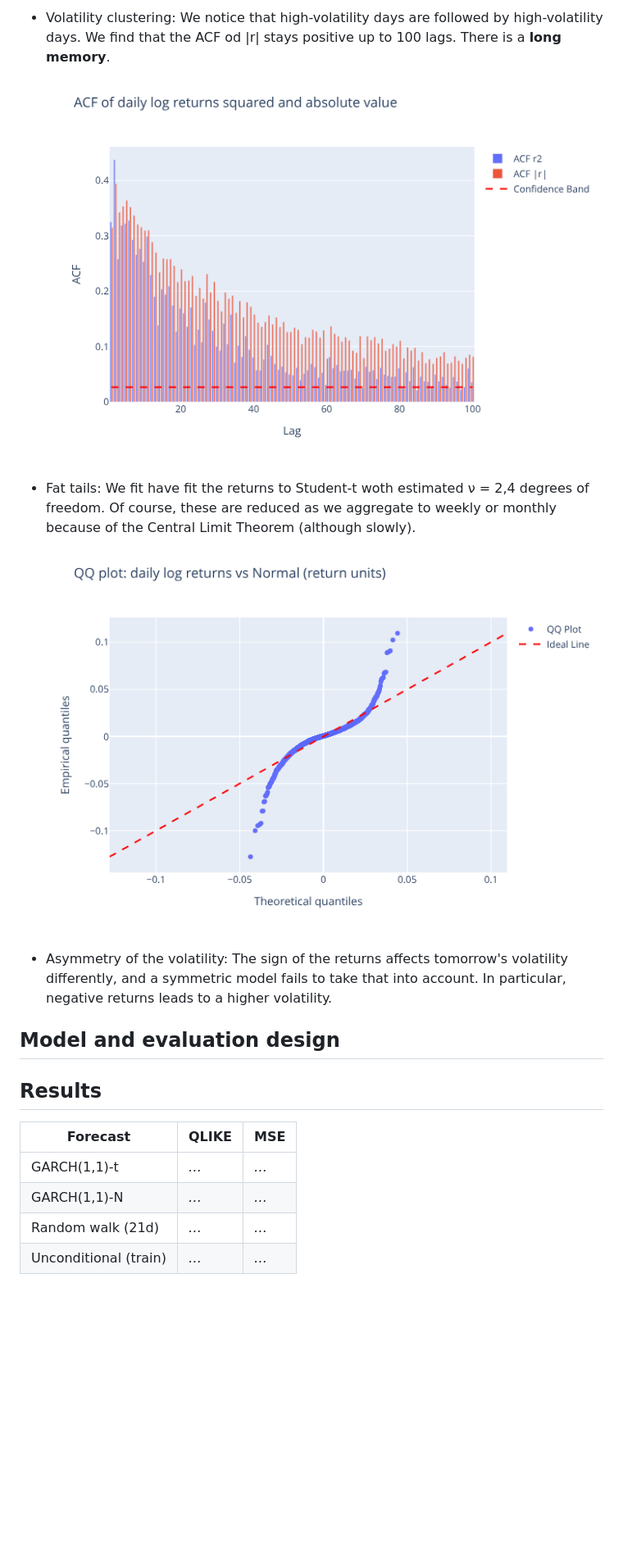
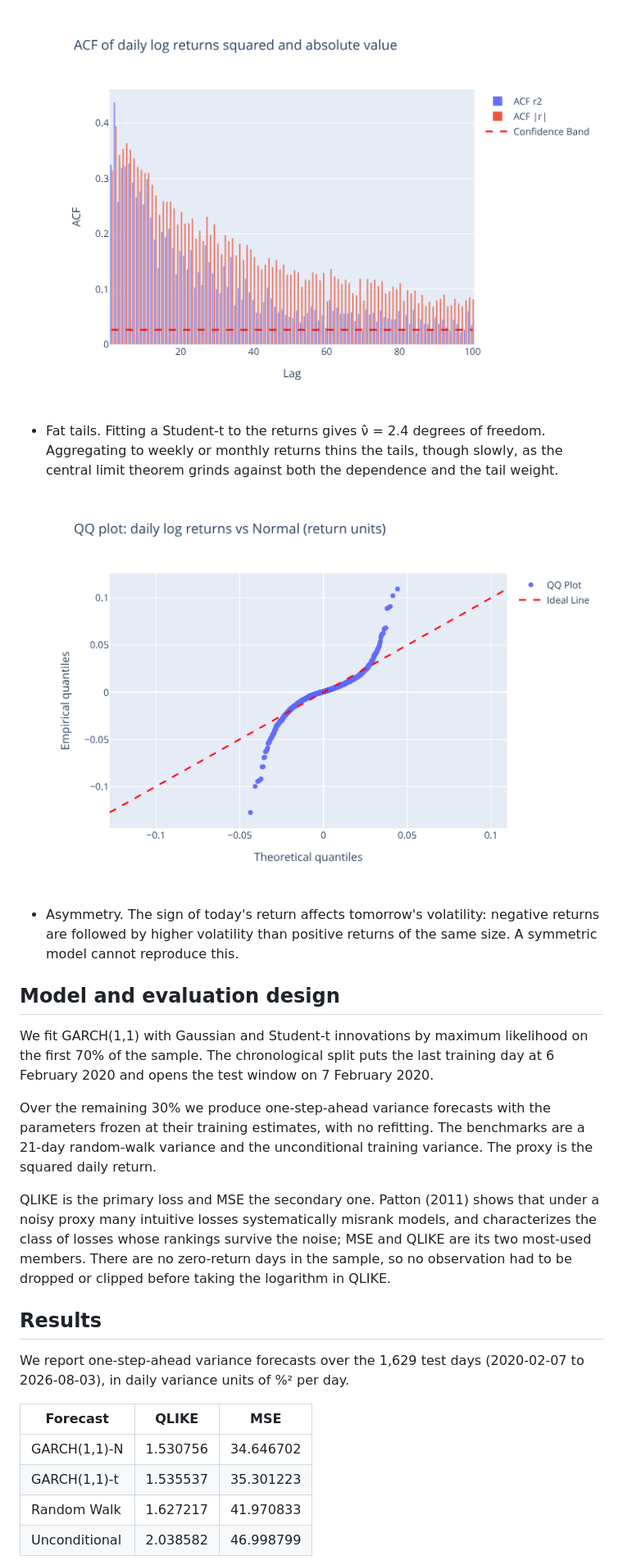
Before and after one commit to Gabri110/volatility-lab, a Markdown page: README.md, the part around one of its changes. Shown at 82% size. Rendered like a GitHub page; blank space fills up the shorter version.

```diff
--- a/README.md
+++ b/README.md
@@ -51,33 +61,44 @@ GARCH. -->
 
-- Volatility clustering: We notice that high-volatility days are followed by high-volatility days. We find that the ACF od |r| stays positive up to 100 lags. There is a **long memory**.
-![Volatility clustering](figures/fig1_clustering.png)
+  ![Volatility clustering](figures/fig1_clustering.png)
 
-- Fat tails: We fit have fit the returns to Student-t woth estimated ν = 2,4 degrees of freedom. Of course, these are reduced as we aggregate to weekly or monthly because of the Central Limit Theorem (although slowly).
-![Fat tails: QQ plot vs normal](figures/fig2_qq_tails.png)
+- Fat tails. Fitting a Student-t to the returns gives ν̂ = 2.4 degrees of
+  freedom. Aggregating to weekly or monthly returns thins the tails, though
+  slowly, as the central limit theorem grinds against both the dependence and
+  the tail weight.
 
-- Asymmetry of the volatility: The sign of the returns affects tomorrow's volatility differently, and a symmetric model fails to take that into account. In particular, negative returns leads to a higher volatility.
+  ![Fat tails: QQ plot vs normal](figures/fig2_qq_tails.png)
+
+- Asymmetry. The sign of today's return affects tomorrow's volatility:
+  negative returns are followed by higher volatility than positive returns of
+  the same size. A symmetric model cannot reproduce this.
 
 ## Model and evaluation design
 
-<!-- U2/U3. Be precise, it is the section readers check: GARCH(1,1)
-with Gaussian and Student-t innovations, fit by MLE on the first 70%
-(chronological split at [date]); one-step-ahead variance forecasts over the
-last 30% with parameters FROZEN at their train estimates (no refitting);
-benchmarks = 21-day random-walk variance and unconditional train variance;
-proxy = squared daily return; QLIKE primary and MSE secondary, with one
-sentence on Patton (2011) — under a noisy proxy, most intuitive losses can
-systematically misrank models; these two cannot. Disclose the zero-return-
-day count and your drop-vs-clip decision here. -->
+We fit GARCH(1,1) with Gaussian and Student-t innovations by maximum likelihood
+on the first 70% of the sample. The chronological split puts the last training
+day at 6 February 2020 and opens the test window on 7 February 2020.
+
+Over the remaining 30% we produce one-step-ahead variance forecasts with the
+parameters frozen at their training estimates, with no refitting. The
+benchmarks are a 21-day random-walk variance and the unconditional training
+variance. The proxy is the squared daily return.
+
+QLIKE is the primary loss and MSE the secondary one. Patton (2011) shows that
+under a noisy proxy many intuitive losses systematically misrank models, and
+characterizes the class of losses whose rankings survive the noise; MSE and
+QLIKE are its two most-used members. There are no zero-return days in the
+sample, so no observation had to be dropped or clipped before taking the
+logarithm in QLIKE.
 
 ## Results
 
-<!-- U4. The loss table plus ONE interpretation paragraph. State the units
-(daily variance, %² per day) next to the table. -->
+We report one-step-ahead variance forecasts over the 1,629 test days
+(2020-02-07 to 2026-08-03), in daily variance units of %² per day.
 
 | Forecast | QLIKE | MSE |
 |---|---|---|
-| GARCH(1,1)-t | _…_ | _…_ |
-| GARCH(1,1)-N | _…_ | _…_ |
-| Random walk (21d) | _…_ | _…_ |
-| Unconditional (train) | _…_ | _…_ |
+| GARCH(1,1)-N | 1.530756 | 34.646702 |
+| GARCH(1,1)-t | 1.535537 | 35.301223 |
+| Random Walk | 1.627217 | 41.970833 |
+| Unconditional | 2.038582 | 46.998799 |
 
```
Also changed, not shown: other parts of README.md (+91 -53 lines), CLAUDE.md (+8 -6 lines), figures/fig4_rolling_vs_garch.png (renamed from figures/fig3_rolling_vs_garch.png), 12 other files.
